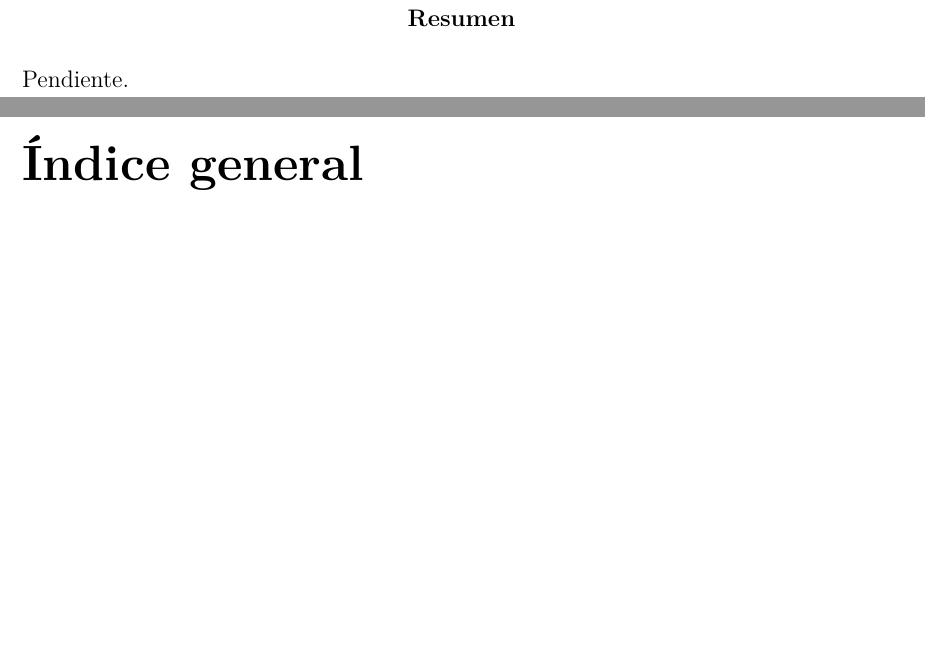
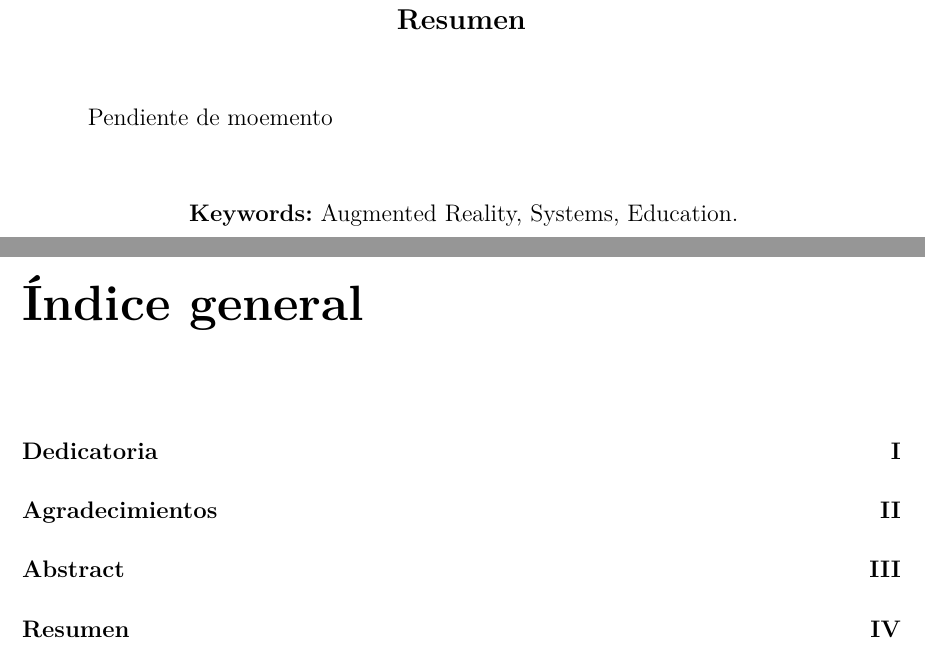
Before and after one commit to Emilu-CT/Tesis-2026, a LaTeX document (main.tex, which reads Chapters/prelims.tex): two parts of pages 5 and 6 of 8 before the commit and two parts of pages 6 and 7 of 9 after it, joined at a grey line, cut so that both start at the same text, the shorter picture padded with empty space. Compiled offline with pdfLaTeX.

Commit message:
Corección páginas preliminares, índice y numeración

```diff
--- a/Chapters/prelims.tex
+++ b/Chapters/prelims.tex
@@ -48,3 +49,24 @@ Pendiente de moemento
 \end{center}
 
 \vspace*{\fill}
+
+% --- RESUMEN ---
+\newpage
+\addcontentsline{toc}{chapter}{Resumen}
+
+\vspace*{\fill}
+
+\begin{center}
+\begin{minipage}{0.85\textwidth}
+\centering{\large\textbf{Resumen}}\par\vspace{0.6cm}
+
+\begin{justify}
+Pendiente de moemento
+\end{justify}
+
+\vspace{0.6cm}
+\noindent\textbf{Keywords:} Augmented Reality, Systems, Education.
+\end{minipage}
+\end{center}
+
+\vspace*{\fill}
--- a/main.tex
+++ b/main.tex
@@ -38,8 +42,6 @@
 \include{Chapters/prelims}
 
-\begin{abstract}
-Pendiente.
-\end{abstract}
+\newpage
 
 \tableofcontents
 \listoffigures
```
Also changed, not shown: Chapters/prelims.tex (7 more changed lines), main.tex (7 more changed lines).
